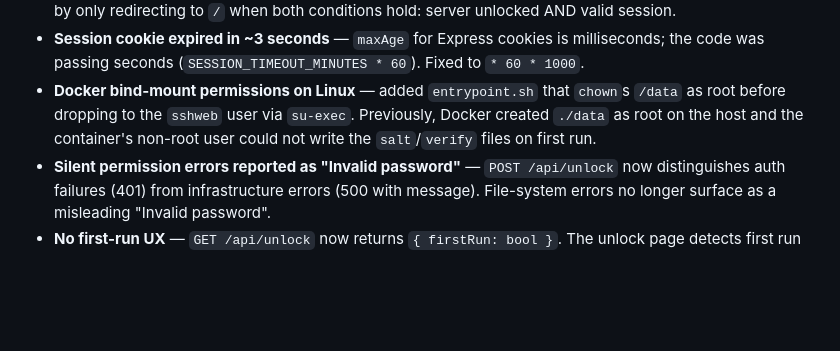
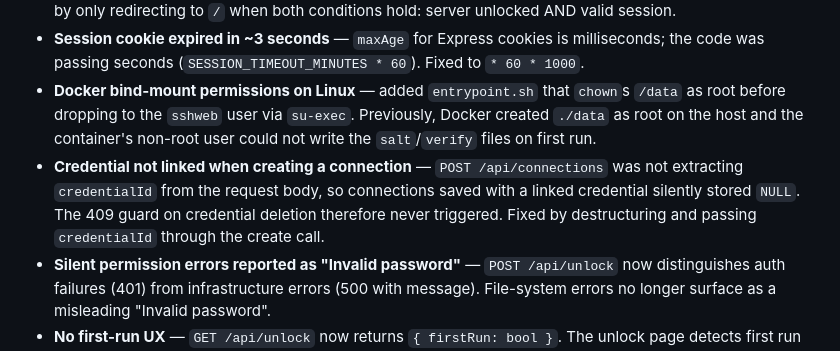
Before and after one commit to hornbech/sshweb, a Markdown page: CHANGELOG.md, the part around the change. Drawn GitHub-style; blank space fills up the shorter version.

Commit message:
docs: document credentialId link bug fix

```diff
--- a/CHANGELOG.md
+++ b/CHANGELOG.md
@@ -43,6 +43,7 @@ Versioning follows [Semantic Versioning](https://semver.org/).
 - **Session redirect loop** — `GET /unlock` redirected to `/` when `masterKey.isUnlocked()` was true, but the auth guard sent the browser back to `/unlock` when there was no valid session (e.g. expired cookie). Fixed by only redirecting to `/` when both conditions hold: server unlocked AND valid session.
 - **Session cookie expired in ~3 seconds** — `maxAge` for Express cookies is milliseconds; the code was passing seconds (`SESSION_TIMEOUT_MINUTES * 60`). Fixed to `* 60 * 1000`.
 - **Docker bind-mount permissions on Linux** — added `entrypoint.sh` that `chown`s `/data` as root before dropping to the `sshweb` user via `su-exec`. Previously, Docker created `./data` as root on the host and the container's non-root user could not write the `salt`/`verify` files on first run.
+- **Credential not linked when creating a connection** — `POST /api/connections` was not extracting `credentialId` from the request body, so connections saved with a linked credential silently stored `NULL`. The 409 guard on credential deletion therefore never triggered. Fixed by destructuring and passing `credentialId` through the create call.
 - **Silent permission errors reported as "Invalid password"** — `POST /api/unlock` now distinguishes auth failures (401) from infrastructure errors (500 with message). File-system errors no longer surface as a misleading "Invalid password".
 - **No first-run UX** — `GET /api/unlock` now returns `{ firstRun: bool }`. The unlock page detects first run and shows a "Set master password" form with a confirm field instead of "Enter your master password". A typo on first entry no longer permanently locks the store.
 
```
